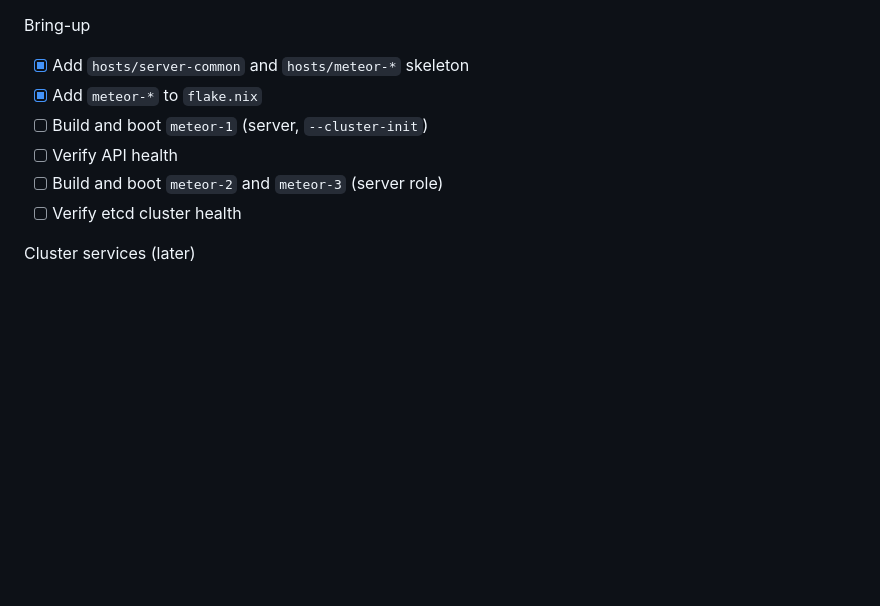
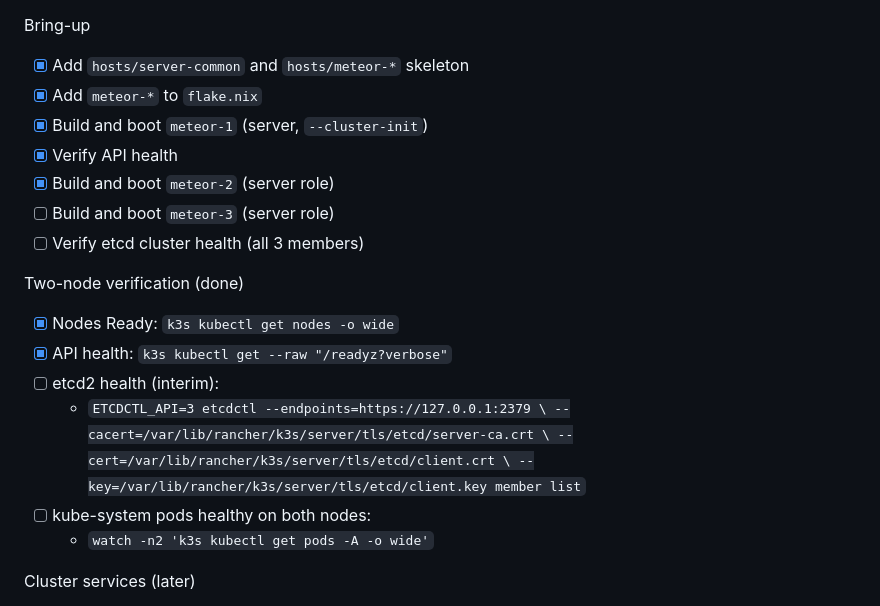
Before and after one commit to othercriteria/nixos-config, a Markdown page: docs/VEIL-PLAN.md, the part around the change. Drawn GitHub-style; blank space fills up the shorter version.

Commit message:
docs: VEIL-PLAN two-node status; mark meteor-1/2 done; add verification cmds; wrap long line

```diff
--- a/docs/VEIL-PLAN.md
+++ b/docs/VEIL-PLAN.md
@@ -89,10 +89,23 @@ Bring-up
 
 - [x] Add `hosts/server-common` and `hosts/meteor-*` skeleton
 - [x] Add `meteor-*` to `flake.nix`
-- [ ] Build and boot `meteor-1` (server, `--cluster-init`)
-- [ ] Verify API health
-- [ ] Build and boot `meteor-2` and `meteor-3` (server role)
-- [ ] Verify etcd cluster health
+- [x] Build and boot `meteor-1` (server, `--cluster-init`)
+- [x] Verify API health
+- [x] Build and boot `meteor-2` (server role)
+- [ ] Build and boot `meteor-3` (server role)
+- [ ] Verify etcd cluster health (all 3 members)
+
+Two-node verification (done)
+
+- [x] Nodes Ready: `k3s kubectl get nodes -o wide`
+- [x] API health: `k3s kubectl get --raw "/readyz?verbose"`
+- [ ] etcd2 health (interim):
+  - `ETCDCTL_API=3 etcdctl --endpoints=https://127.0.0.1:2379 \
+    --cacert=/var/lib/rancher/k3s/server/tls/etcd/server-ca.crt \
+    --cert=/var/lib/rancher/k3s/server/tls/etcd/client.crt \
+    --key=/var/lib/rancher/k3s/server/tls/etcd/client.key member list`
+- [ ] kube-system pods healthy on both nodes:
+  - `watch -n2 'k3s kubectl get pods -A -o wide'`
 
 Cluster services (later)
 
```
